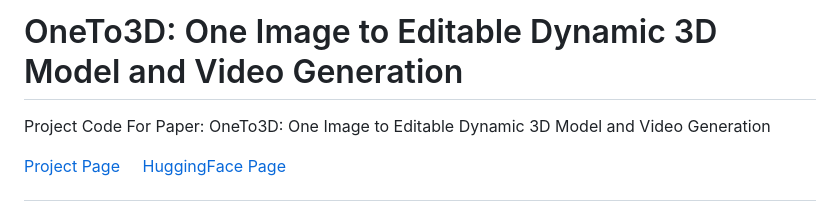
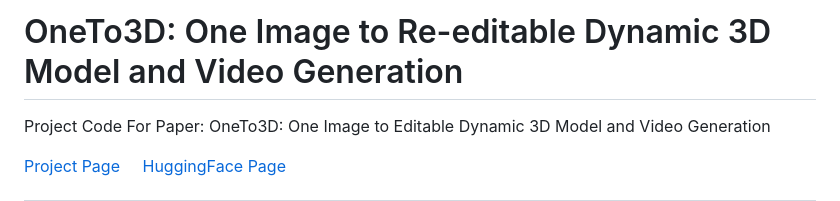
Before and after one commit to lin-jinwei/OneTo3D, a Markdown page: README.md, the part around the change. GitHub-like rendering.

Commit message:
Update README.md
lin-jinwei

```diff
--- a/README.md
+++ b/README.md
@@ -1,4 +1,4 @@
-# OneTo3D: One Image to Editable Dynamic 3D Model and Video Generation
+# OneTo3D: One Image to Re-editable Dynamic 3D Model and Video Generation
 
 Project Code For Paper: OneTo3D: One Image to Editable Dynamic 3D Model and Video Generation
 
```
